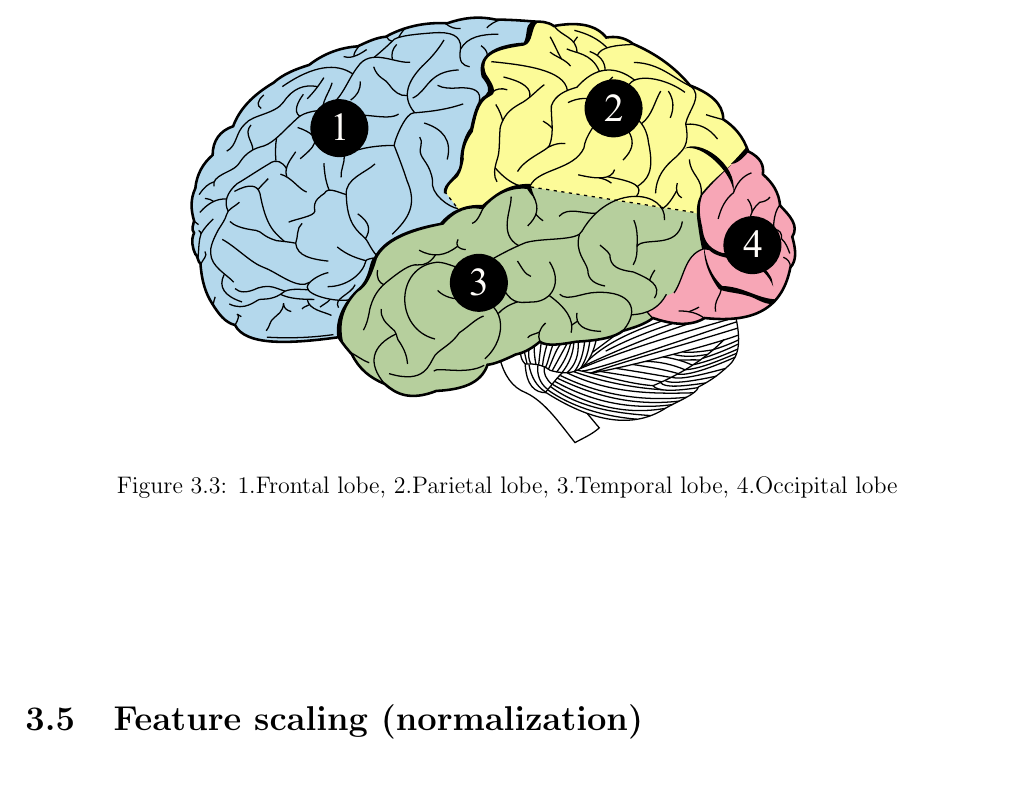
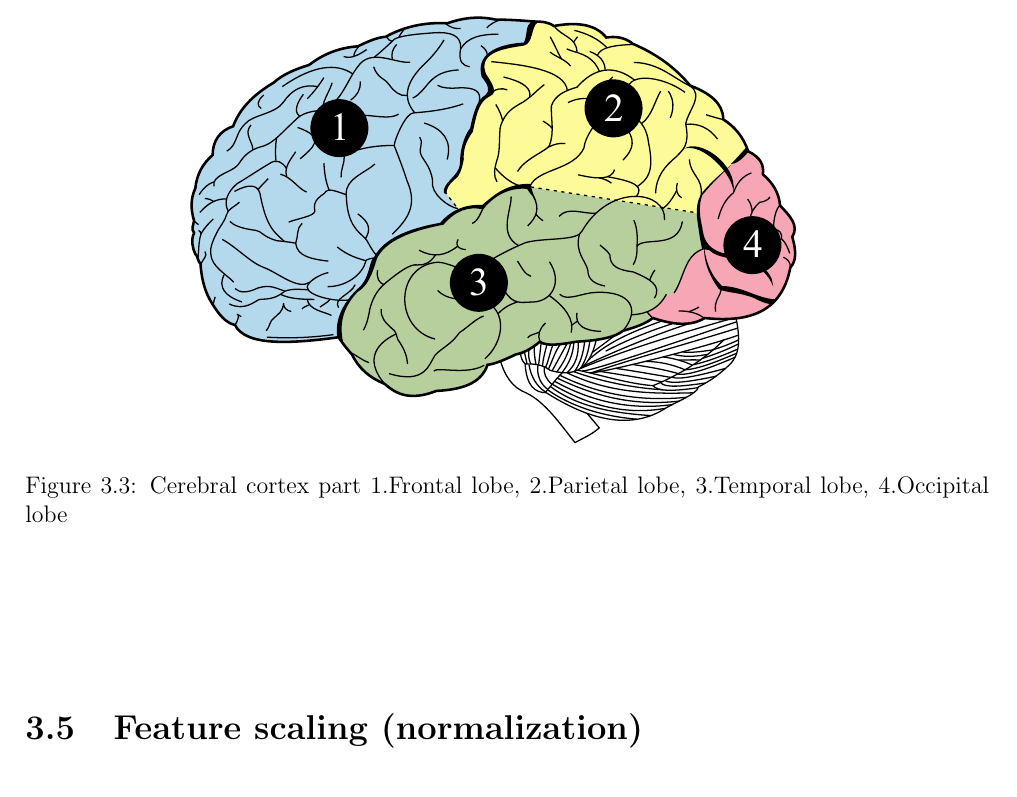
Before and after one commit to ioscarhunter/paper4, a LaTeX thesis (thesis.tex, which reads chapter3/background.tex): part of page 34 of 66, cut so that both start at the same text. Compiled offline with pdfLaTeX.

Commit message:
txs auto checkin

```diff
--- a/chapter3/background.tex
+++ b/chapter3/background.tex
@@ -44,7 +44,7 @@ Derivatives of the EEG technique include evoked potentials (EP), which involves
 \begin{figure}[ht]
 	\centering
 	\includegraphics[scale = 0.32]{chapter3/33.pdf}
-	\caption{1.Frontal lobe, 2.Parietal lobe, 3.Temporal lobe, 4.Occipital lobe}
+	\caption{Cerebral cortex part 1.Frontal lobe, 2.Parietal lobe, 3.Temporal lobe, 4.Occipital lobe}
 \end{figure}
 
 \newpage
```
